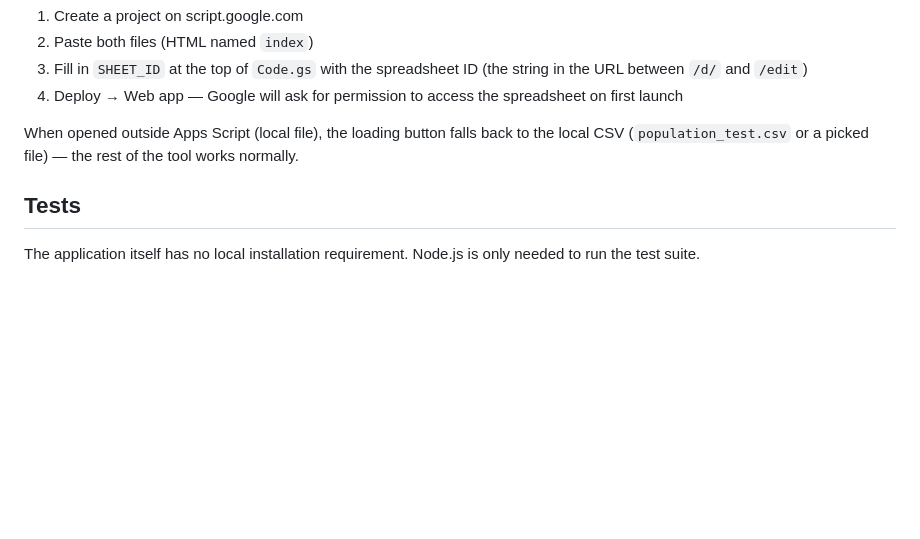
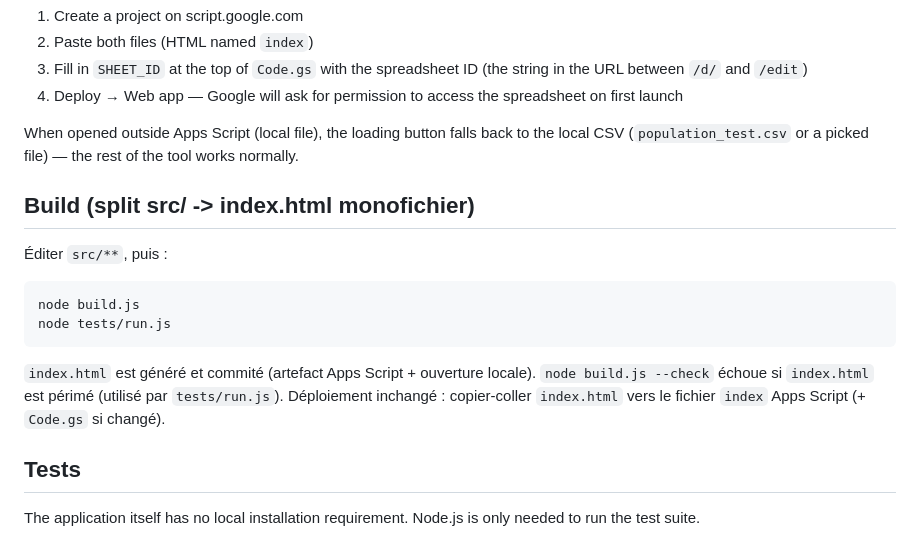
Before and after one commit to xavierdesprez-sc-droid/simulateur-pex, a Markdown page: README.md, the part around the change. Rendered like a GitHub page; blank space fills up the shorter version.

Commit message:
docs: document src build workflow

````diff
--- a/README.md
+++ b/README.md
@@ -91,6 +91,19 @@ Two possible modes (`Code.gs` handles both):
 When opened outside Apps Script (local file), the loading button falls back to the local CSV
 (`population_test.csv` or a picked file) — the rest of the tool works normally.
 
+## Build (split src/ -> index.html monofichier)
+
+Éditer `src/**`, puis :
+
+```
+node build.js
+node tests/run.js
+```
+
+`index.html` est généré et commité (artefact Apps Script + ouverture locale).
+`node build.js --check` échoue si `index.html` est périmé (utilisé par `tests/run.js`).
+Déploiement inchangé : copier-coller `index.html` vers le fichier `index` Apps Script (+ `Code.gs` si changé).
+
 ## Tests
 
 The application itself has no local installation requirement. Node.js is only needed to run the test suite.
````
